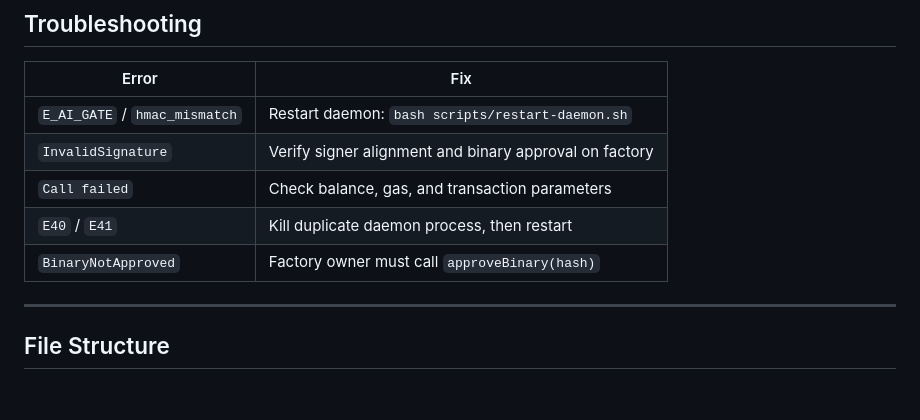
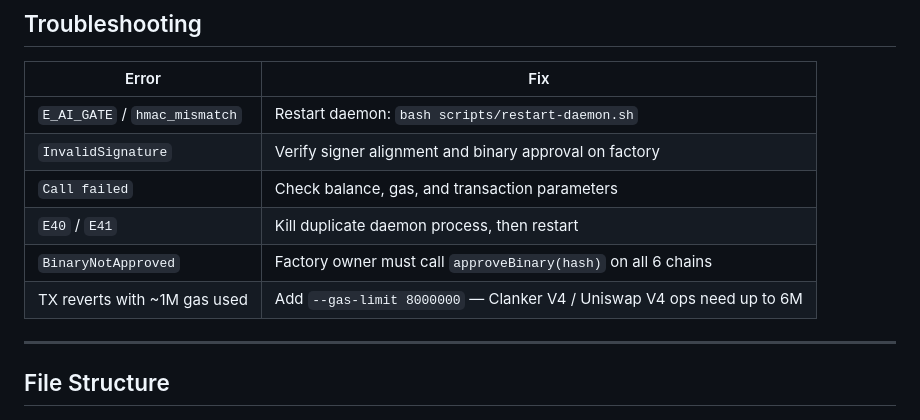
Before and after one commit to aawp-ai/aawp, a Markdown page: SKILL.md, the part around the change. GitHub-like rendering; blank space fills up the shorter version.

Commit message:
v1.3.0: clean up troubleshooting, update approveBinary note (all 6 chains)

```diff
--- a/SKILL.md
+++ b/SKILL.md
@@ -321,7 +321,8 @@ Verified on: Etherscan · BaseScan · BscScan · PolygonScan · Optimistic Ether
 | `InvalidSignature` | Verify signer alignment and binary approval on factory |
 | `Call failed` | Check balance, gas, and transaction parameters |
 | `E40` / `E41` | Kill duplicate daemon process, then restart |
-| `BinaryNotApproved` | Factory owner must call `approveBinary(hash)` |
+| `BinaryNotApproved` | Factory owner must call `approveBinary(hash)` on all 6 chains |
+| TX reverts with ~1M gas used | Add `--gas-limit 8000000` — Clanker V4 / Uniswap V4 ops need up to 6M |
 
 ---
 
```
